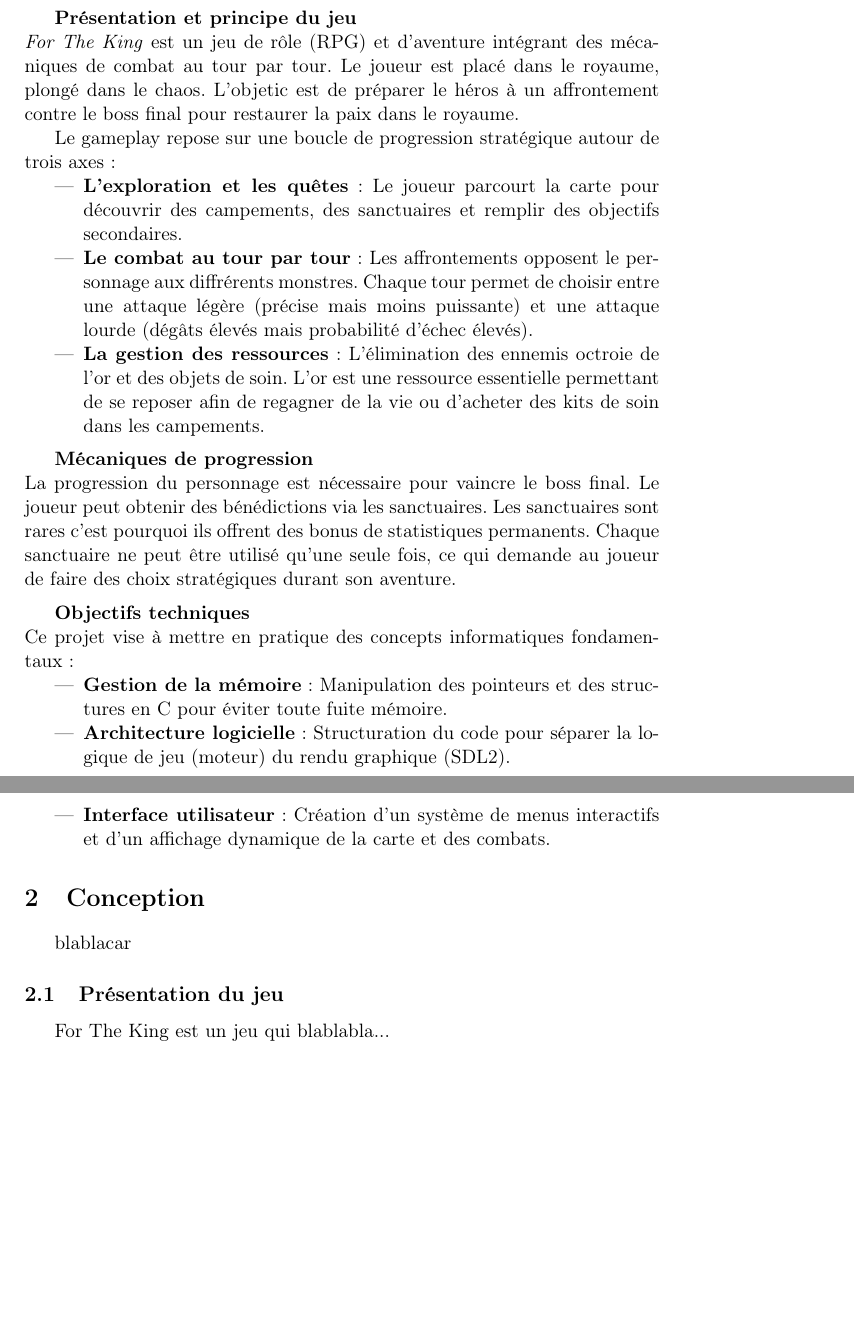
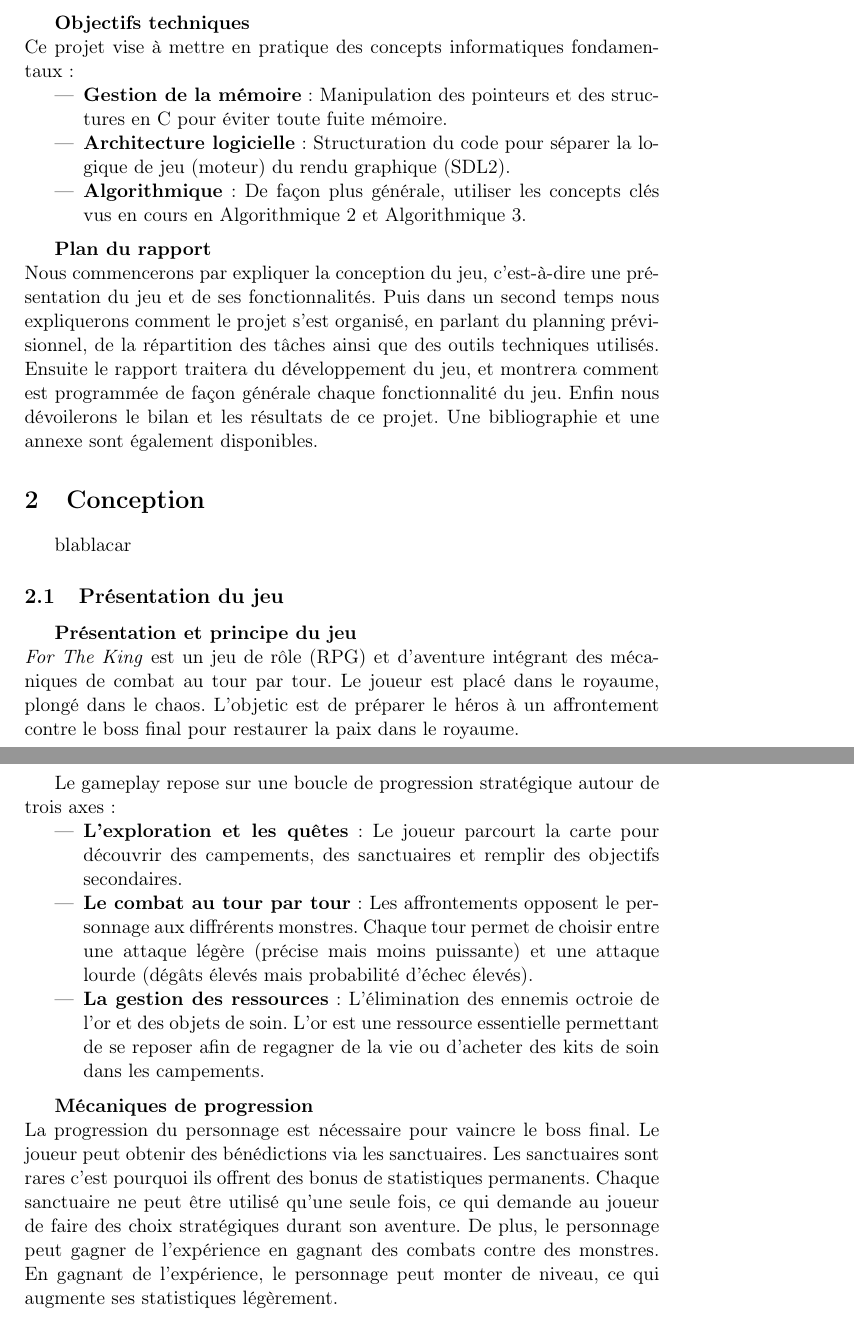
Before and after one commit to leodurandetu/ForTheKing, a LaTeX document (Rapport_For_The_King.tex): two parts of pages 3 and 4 of 8 before the commit and two parts of pages 3 and 4 of 9 after it, joined at a grey line, cut so that both start at the same text, the shorter picture padded with empty space. Compiled offline with pdfLaTeX.

Commit message:
Add files via upload

```diff
--- a/Rapport_For_The_King.tex
+++ b/Rapport_For_The_King.tex
@@ -44,6 +44,29 @@
 
 \medskip
 
+\textbf{Objectifs techniques} \\
+Ce projet vise à mettre en pratique des concepts informatiques fondamentaux :
+\begin{itemize}
+	\item \textbf{Gestion de la mémoire} : Manipulation des pointeurs et des structures en C pour éviter toute fuite mémoire.
+	\item \textbf{Architecture logicielle} : Structuration du code pour séparer la logique de jeu (moteur) du rendu graphique (SDL2).
+	\item \textbf{Algorithmique} : De façon plus générale, utiliser les concepts clés vus en cours en Algorithmique 2 et Algorithmique 3.
+\end{itemize}
+
+\medskip
+
+\textbf{Plan du rapport} \\
+Nous commencerons par expliquer la conception du jeu, c'est-à-dire une présentation du jeu et de ses fonctionnalités.
+Puis dans un second temps nous expliquerons comment le projet s'est organisé, en parlant du planning prévisionnel, de la répartition des tâches ainsi que des outils techniques utilisés.
+Ensuite le rapport traitera du développement du jeu, et montrera comment est programmée de façon générale chaque fonctionnalité du jeu.
+Enfin nous dévoilerons le bilan et les résultats de ce projet.
+Une bibliographie et une annexe sont également disponibles.
+
+\section{Conception}
+
+blablacar
+
+\subsection{Présentation du jeu}
+
 \textbf{Présentation et principe du jeu}
 
 \noindent\textit{For The King} est un jeu de rôle (RPG) et d'aventure intégrant des mécaniques de combat au tour par tour.
@@ -66,25 +89,10 @@
 Le joueur peut obtenir des bénédictions via les sanctuaires.
 Les sanctuaires sont rares c'est pourquoi ils offrent des bonus de statistiques permanents.
 Chaque sanctuaire ne peut être utilisé qu'une seule fois, ce qui demande au joueur de faire des choix stratégiques durant son aventure.
+De plus, le personnage peut gagner de l'expérience en gagnant des combats contre des monstres. En gagnant de l'expérience,
+le personnage peut monter de niveau, ce qui augmente ses statistiques légèrement.
 
 \medskip
-
-\textbf{Objectifs techniques} \\
-Ce projet vise à mettre en pratique des concepts informatiques fondamentaux :
-\begin{itemize}
-	\item \textbf{Gestion de la mémoire} : Manipulation des pointeurs et des structures en C pour éviter toute fuite mémoire.
-	\item \textbf{Architecture logicielle} : Structuration du code pour séparer la logique de jeu (moteur) du rendu graphique (SDL2).
-	\item \textbf{Interface utilisateur} : Création d'un système de menus interactifs et d'un affichage dynamique de la carte et des combats.
-\end{itemize}
-
-
-\section{Conception}
-
-blablacar
-
-\subsection{Présentation du jeu}
-
-For The King est un jeu qui blablabla...
 
 \subsection{Fonctionnalités du jeu}
 
```
Also changed, not shown: Rapport_For_The_King.pdf (added), Rapport_For_The_King.tex (2 more changed lines).
